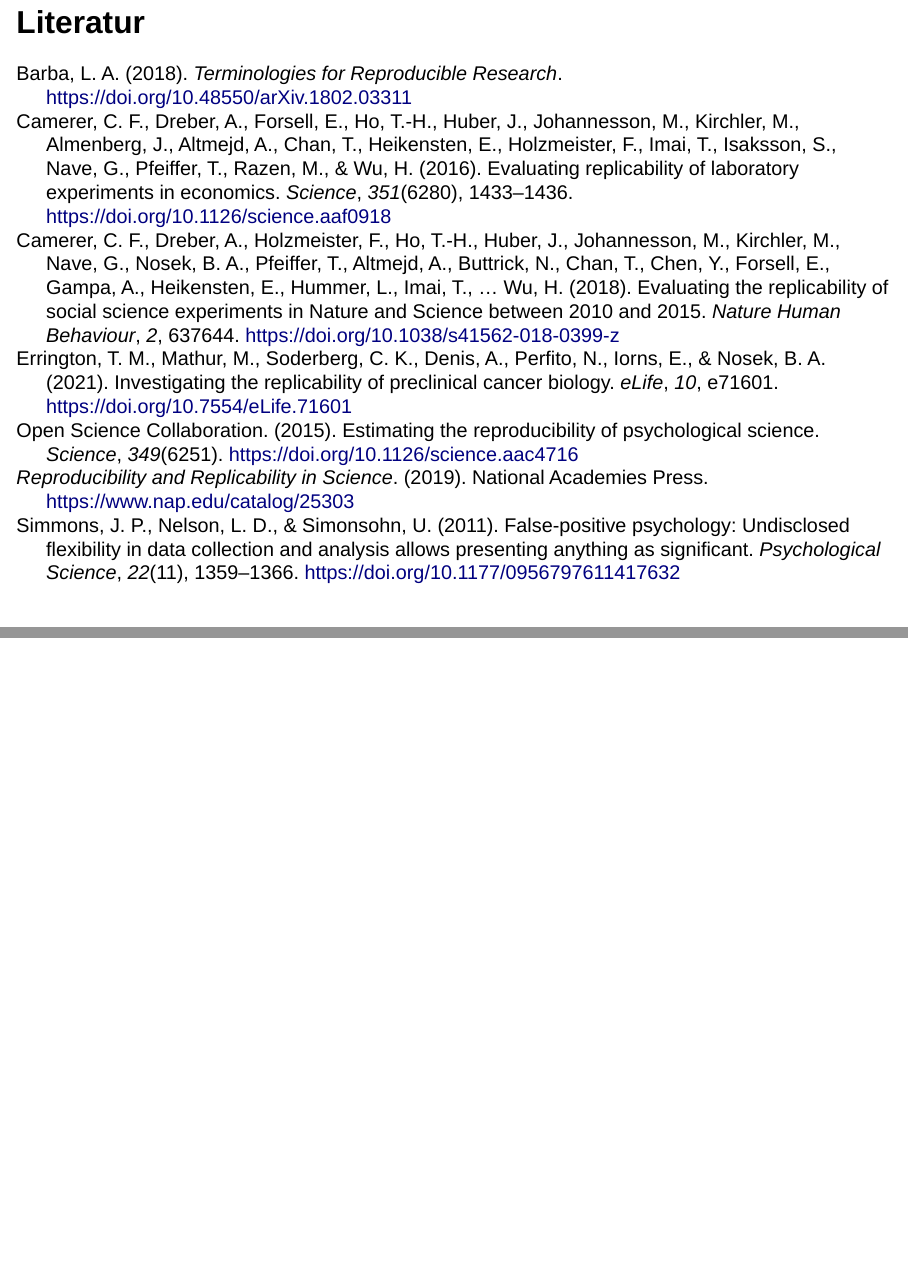
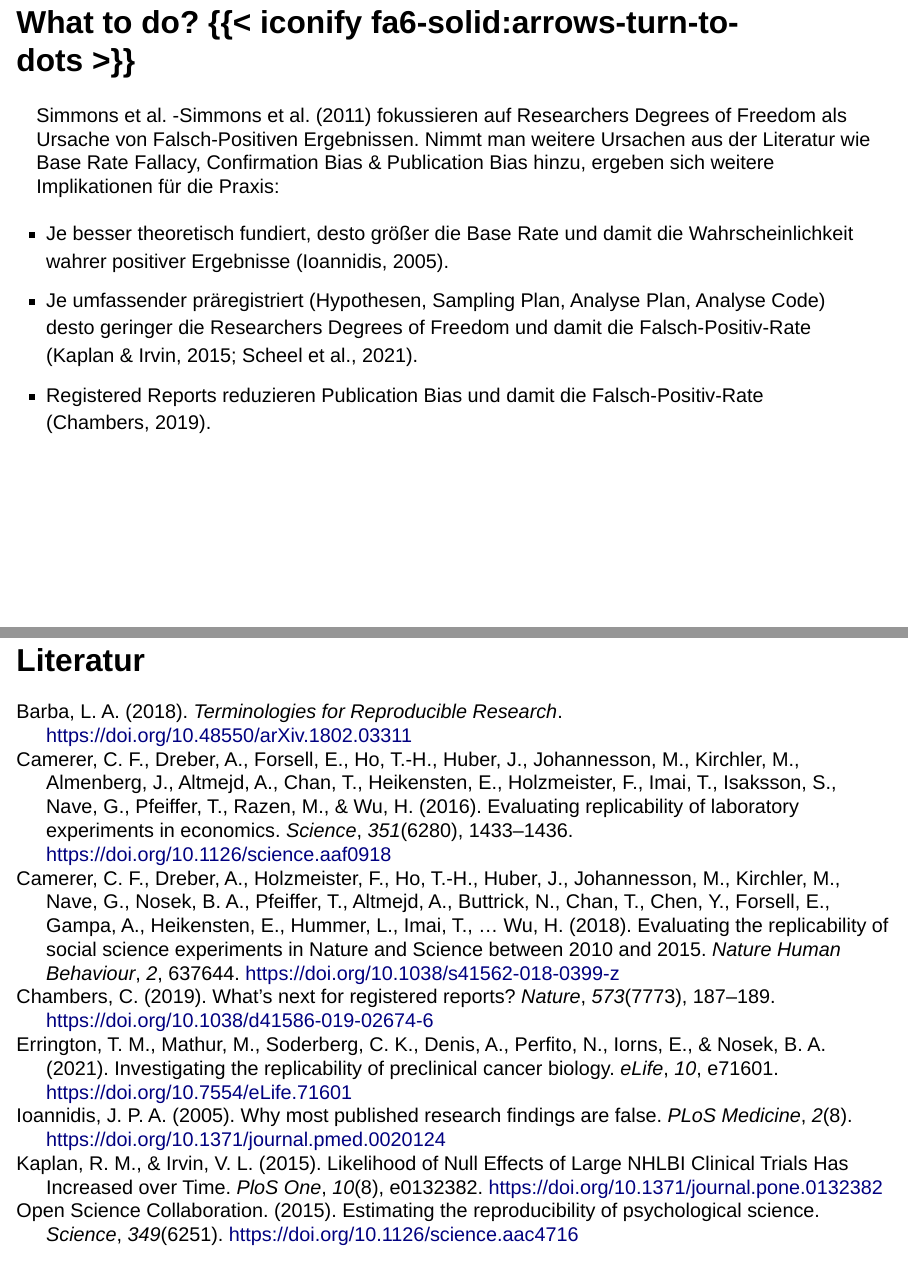
Before and after one commit to sammerk/False-Positive-Psychology, a Quarto document (index.qmd): pages 18 and 19 of 19 before the commit and pages 18 and 19 of 20 after it, joined at a grey line. Rendered offline with R 4.5, knitr and Pandoc in place of Quarto, with nearby package versions; drawn as Slidy slides in place of the format the file asks for.

Commit message:
Add “What to do?” recommendations section with citations; add corresponding bib entries (Ioannidis, Chambers, Scheel, Kaplan); update footer link

```diff
--- a/index.qmd
+++ b/index.qmd
@@ -2,7 +2,7 @@
 title: FUN Reading Club
 subtitle: False Positive Psychology
 author: Samuel Merk
-footer: Folien unter ogy.de/XXX
+footer: Folien unter https://ogy.de/h9lu
 #institute: Institut für Empirische Bildungsforschung
 logo: img/ph-logo.svg
 picture: img/KA.jpeg
@@ -132,4 +132,11 @@
 »[**Using the same method as in Study 1, we asked ~~20~~ 34 University of Pennsylvania undergraduates to listen** only **to either “When I’m Sixty-Four” by The Beatles or “Kalimba”** or “Hot Potato” by the Wiggles. We conducted our analyses after every session of approximately 10 participants; we did not decide in advance when to terminate data collection. **Then, in an ostensibly unrelated task, they indicated** only **their birth date (mm/dd/yyyy) and** how old they felt, how much they would enjoy eating at a diner, the square root of 100, their agreement with “computers are complicated machines,” their father’s age, **their mother’s age**, whether they would take advantage of an early-bird special, their political orientation, which of four Canadian quarterbacks they believed won an award, how often they refer to the past as “the good old days,” and their gender. **We used father’s age to control for variation in baseline age across participants.**
 **An ANCOVA revealed the predicted effect: According to their birth dates, people were nearly a year-and-a-half younger after listening to “When I’m Sixty-Four” (adjusted M = 20.1 years) rather than to “Kalimba” (adjusted M = 21.5 years), F(1, 17) = 4.92, p = .040.** Without controlling for father’s age, the age difference was smaller and did not reach significance (Ms = 20.3 and 21.2, respectively), F(1, 18) = 1.01, p = .33.«]{style="font-size: 0.95em;"}
 
+## What to do? {{< iconify fa6-solid:arrows-turn-to-dots >}} {.smaller}
+Simmons et al. -@simmons2011 fokussieren auf Researchers Degrees of Freedom als Ursache von Falsch-Positiven Ergebnissen. Nimmt man weitere Ursachen aus der Literatur wie Base Rate Fallacy, Confirmation Bias & Publication Bias hinzu, ergeben sich weitere Implikationen für die Praxis:
+
+* Je besser theoretisch fundiert, desto größer die Base Rate und damit die Wahrscheinlichkeit wahrer positiver Ergebnisse [@ioannidis2005].
+* Je umfassender präregistriert (Hypothesen, Sampling Plan, Analyse Plan, Analyse Code) desto geringer die Researchers Degrees of Freedom und damit die Falsch-Positiv-Rate [@scheel2021a; @kaplan2015a].
+* Registered Reports reduzieren Publication Bias und damit die Falsch-Positiv-Rate [@chambers2019].
+
 ## Literatur {.smaller}
--- a/references.bib
+++ b/references.bib
@@ -368,3 +368,25 @@
   keywords = {disclosure,methodology,motivated reasoning,publication},
   file = {/Users/samuelmerk/Zotero/storage/HVT8EQ7Z/Simmons et al_2011_False-positive psychology.pdf}
 }
+@article{ioannidis2005,
+  title = {Why most published research findings are false},
+  author = {Ioannidis, John P A},
+  year = 2005,
+  journal = {PLoS Medicine},
+  volume = {2},
+  number = {8},
+  doi = {10.1371/journal.pmed.0020124},
+  file = {/Users/samuelmerk/Zotero/storage/76XIFWIQ/Ioannidis_2005_Why most published research findings are false.pdf}
+}
+@article{chambers2019,
+  title = {What's next for registered reports?},
+  author = {Chambers, Chris},
+  year = 2019,
+  month = sep,
+  journal = {Nature},
+  volume = {573},
+  number = {7773},
+  pages = {187--189},
+  doi = {10.1038/d41586-019-02674-6},
+  urldate = {2019-11-11},
+  copyright = {2019 Nature},
@@ -370,0 +397,7 @@
+  shorttitle = {An {{Excess}} of {{Positive Results}}},
+  author = {Scheel, Anne M. and Schijen, Mitchell R. M. J. and Lakens, Dani{\"e}l},
+  year = 2021,
+  month = apr,
+  journal = {Advances in Methods and Practices in Psychological Science},
+  volume = {4},
+  number = {2},
@@ -370,0 +407 @@
+  doi = {10.1177/25152459211007467},
@@ -370,0 +413,9 @@
+  title = {Likelihood of {{Null Effects}} of {{Large NHLBI Clinical Trials Has Increased}} over {{Time}}},
+  author = {Kaplan, Robert M. and Irvin, Veronica L.},
+  year = 2015,
+  journal = {PloS One},
+  volume = {10},
+  number = {8},
+  pages = {e0132382},
+  issn = {1932-6203},
+  doi = {10.1371/journal.pone.0132382},
@@ -370,0 +426,2 @@
+  file = {/Users/samuelmerk/Zotero/storage/93M8L8XG/Kaplan und Irvin - 2015 - Likelihood of Null Effects of Large NHLBI Clinical Trials Has Increased over Time.pdf}
+}
```
Also changed, not shown: index.html, references.bib (16 more changed lines).
